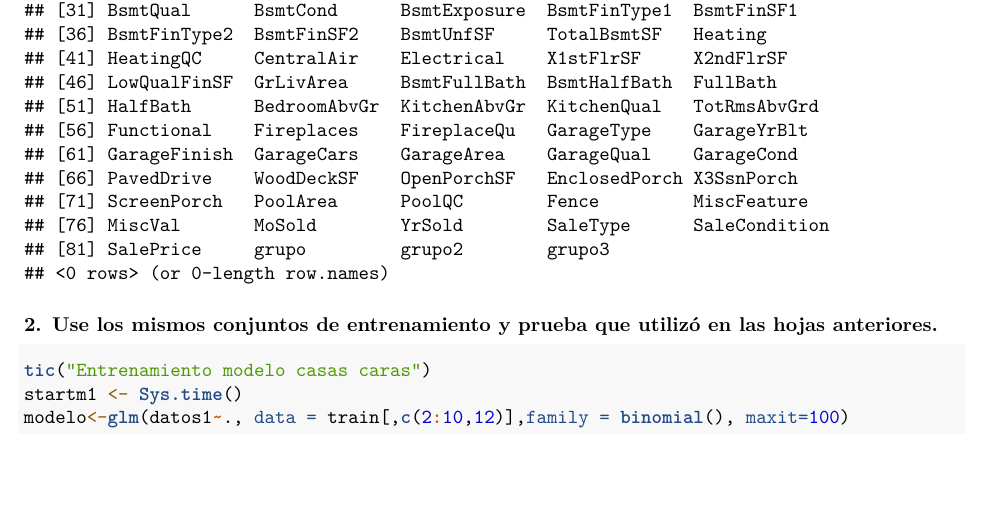
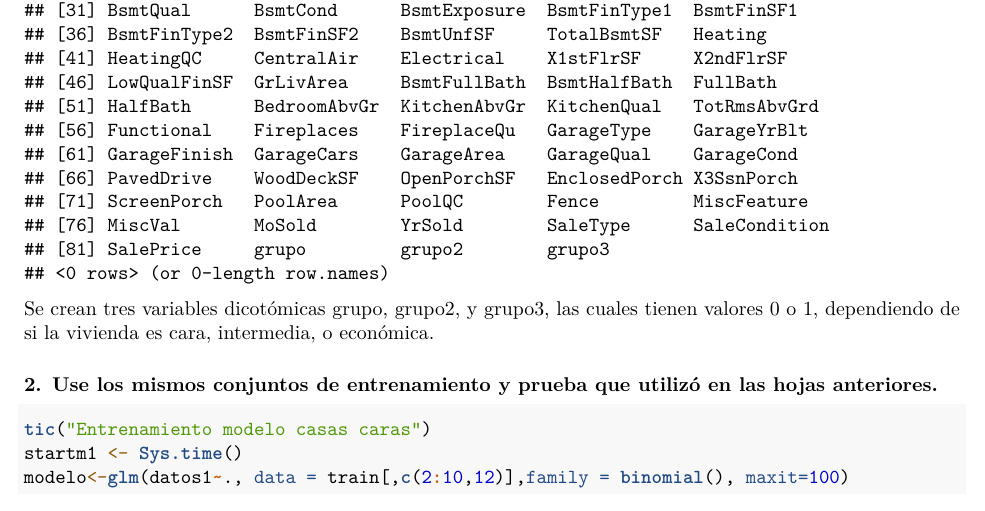
Before and after one commit to CristopherBarrios/HojaT6-RegresionLogistica-MineriaDeDatos, an R Markdown document (RegresionLogistica.Rmd): part of page 23 of 27, cut so that both start at the same text. Rendered offline with R 4.5, knitr and Pandoc, then LaTeX, with nearby package versions; some code elsewhere in the file could not run offline.

Commit message:
comentario1

````diff
--- a/RegresionLogistica.Rmd
+++ b/RegresionLogistica.Rmd
@@ -94,6 +94,7 @@ test<-datos[-corte,]
 head(train)
 head(test)
 ```
+Se crean tres variables dicotómicas grupo, grupo2, y grupo3, las cuales tienen valores 0 o 1, dependiendo de si la vivienda es cara, intermedia, o económica.
 
 ### 2. Use los mismos conjuntos de entrenamiento y prueba que utilizó en las hojas anteriores.
 ```{r}
````
